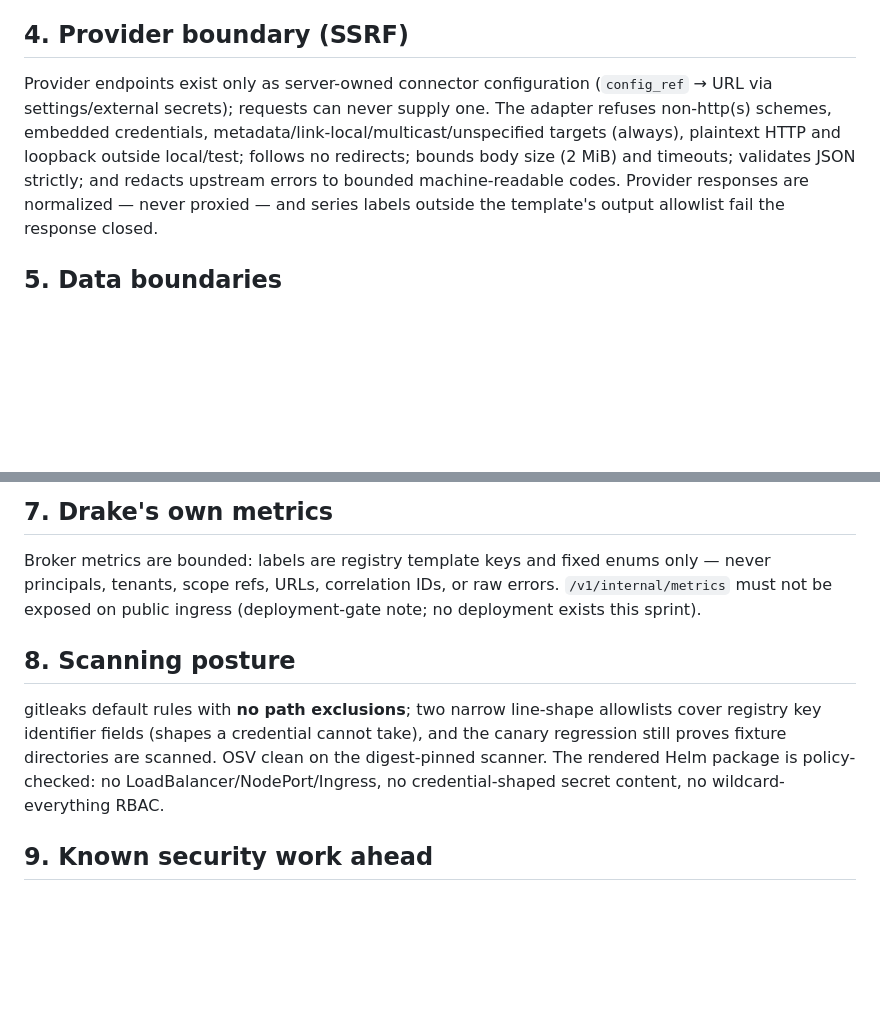
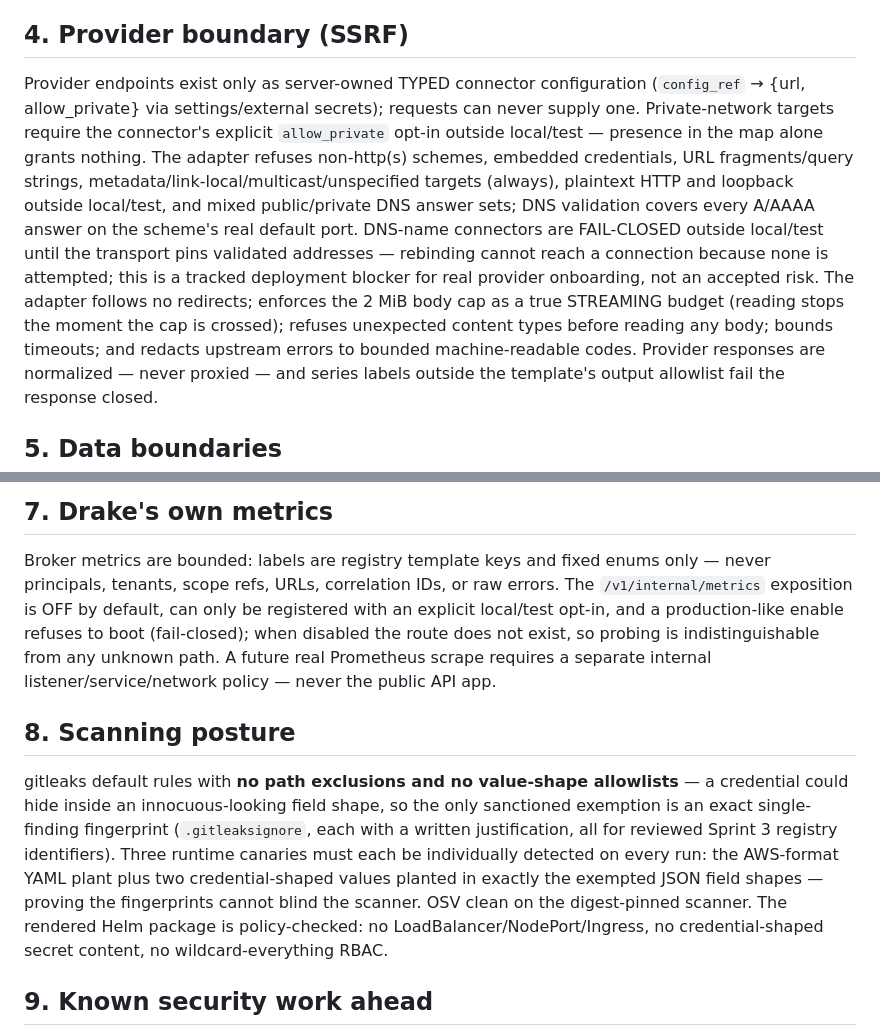
Before and after one commit to Duosis-Developer-Team/Drake, a Markdown page: docs/sprints/S3_SECURITY_REPORT.md, 2 parts joined by grey strips. GitHub-like rendering; blank space fills up the shorter version.

```diff
--- a/docs/sprints/S3_SECURITY_REPORT.md
+++ b/docs/sprints/S3_SECURITY_REPORT.md
@@ -37,12 +37,22 @@ never bypassed.**
 
 ## 4. Provider boundary (SSRF)
 
-Provider endpoints exist only as server-owned connector configuration
-(`config_ref` → URL via settings/external secrets); requests can never
-supply one. The adapter refuses non-http(s) schemes, embedded
-credentials, metadata/link-local/multicast/unspecified targets (always),
-plaintext HTTP and loopback outside local/test; follows no redirects;
-bounds body size (2 MiB) and timeouts; validates JSON strictly; and
+Provider endpoints exist only as server-owned TYPED connector
+configuration (`config_ref` → {url, allow_private} via settings/external
+secrets); requests can never supply one. Private-network targets require
+the connector's explicit `allow_private` opt-in outside local/test —
+presence in the map alone grants nothing. The adapter refuses
+non-http(s) schemes, embedded credentials, URL fragments/query strings,
+metadata/link-local/multicast/unspecified targets (always), plaintext
+HTTP and loopback outside local/test, and mixed public/private DNS
+answer sets; DNS validation covers every A/AAAA answer on the scheme's
+real default port. DNS-name connectors are FAIL-CLOSED outside
+local/test until the transport pins validated addresses — rebinding
+cannot reach a connection because none is attempted; this is a tracked
+deployment blocker for real provider onboarding, not an accepted risk.
+The adapter follows no redirects; enforces the 2 MiB body cap as a true
+STREAMING budget (reading stops the moment the cap is crossed); refuses
+unexpected content types before reading any body; bounds timeouts; and
 redacts upstream errors to bounded machine-readable codes. Provider
 responses are normalized — never proxied — and series labels outside the
 template's output allowlist fail the response closed.
@@ -68,17 +78,26 @@ inline SVG; no external asset or endpoint enters the bundle.
 
 Broker metrics are bounded: labels are registry template keys and fixed
 enums only — never principals, tenants, scope refs, URLs, correlation
-IDs, or raw errors. `/v1/internal/metrics` must not be exposed on public
-ingress (deployment-gate note; no deployment exists this sprint).
+IDs, or raw errors. The `/v1/internal/metrics` exposition is OFF by
+default, can only be registered with an explicit local/test opt-in, and
+a production-like enable refuses to boot (fail-closed); when disabled
+the route does not exist, so probing is indistinguishable from any
+unknown path. A future real Prometheus scrape requires a separate
+internal listener/service/network policy — never the public API app.
 
 ## 8. Scanning posture
 
-gitleaks default rules with **no path exclusions**; two narrow line-shape
-allowlists cover registry key identifier fields (shapes a credential
-cannot take), and the canary regression still proves fixture directories
-are scanned. OSV clean on the digest-pinned scanner. The rendered Helm
-package is policy-checked: no LoadBalancer/NodePort/Ingress, no
-credential-shaped secret content, no wildcard-everything RBAC.
+gitleaks default rules with **no path exclusions and no value-shape
+allowlists** — a credential could hide inside an innocuous-looking field
+shape, so the only sanctioned exemption is an exact single-finding
+fingerprint (`.gitleaksignore`, each with a written justification, all
+for reviewed Sprint 3 registry identifiers). Three runtime canaries must
+each be individually detected on every run: the AWS-format YAML plant
+plus two credential-shaped values planted in exactly the exempted JSON
+field shapes — proving the fingerprints cannot blind the scanner. OSV
+clean on the digest-pinned scanner. The rendered Helm package is
+policy-checked: no LoadBalancer/NodePort/Ingress, no credential-shaped
+secret content, no wildcard-everything RBAC.
 
 ## 9. Known security work ahead
 
```
Also changed, not shown: docs/sprints/S3_OBSERVABILITY_REPORT.md (+11 -1 lines), docs/sprints/S3_TEST_REPORT.md (+21 -5 lines).
